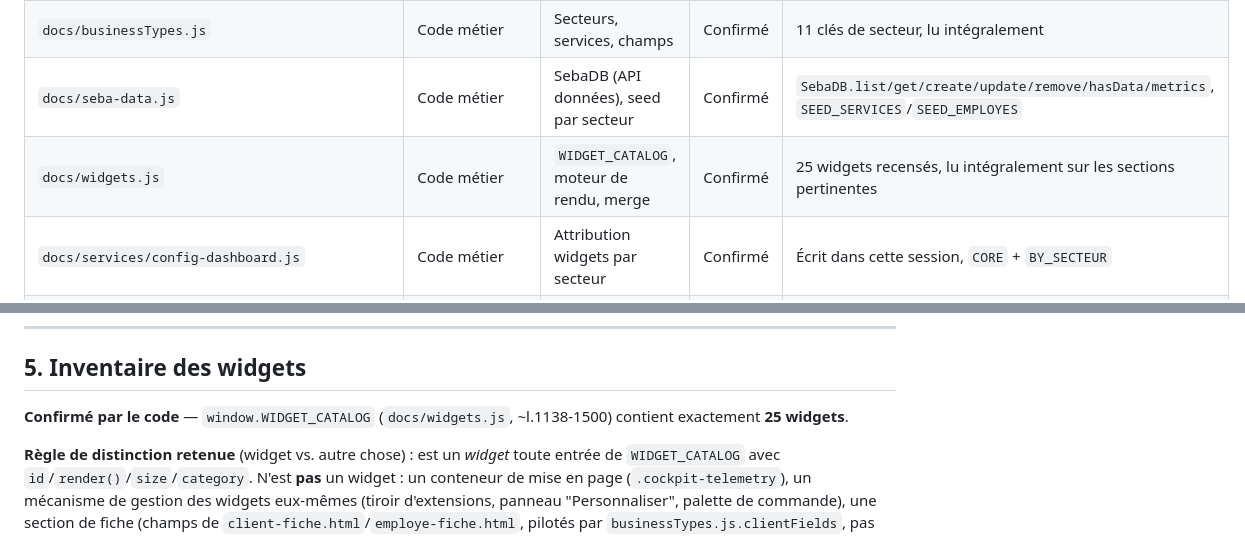
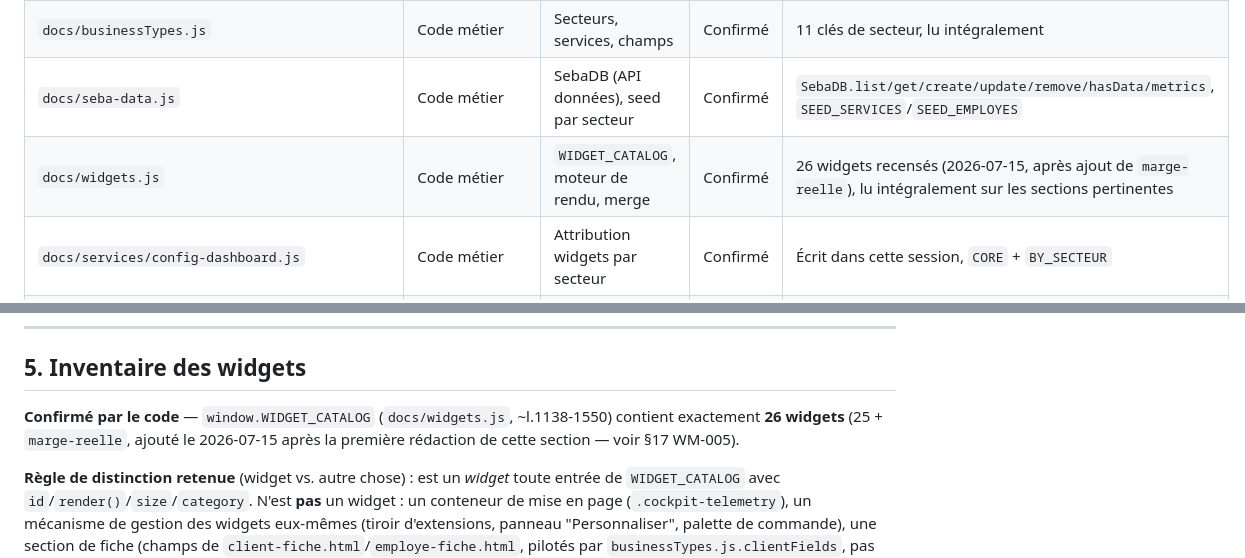
Before and after one commit to sebpromax/seba, a Markdown page: _architecture/WIDGET_MASTER_PLAN.md, 2 parts joined by grey strips. Drawn GitHub-style.

Commit message:
docs: corrige la dette de synchronisation "25 widgets" -> 26 (marge-reelle)
Audit de clôture de la phase de restructuration : deux mentions du compte de
widgets dans WIDGET_MASTER_PLAN.md (§3 sources analysées, §5 inventaire)
étaient restées à "25" après l'ajout de marge-reelle (WM-005), jamais mises
à jour. Aucun autre écart trouvé entre le document et le code réel -- la
matrice secteurs×widgets (§6) a été revérifiée intégralement par extraction
directe depuis SEBA_DASHBOARD_CONFIG.isCompatible()/widgetsFor() pour les
11 secteurs et les 26 widgets : concordance exacte, aucune autre correction
nécessaire.

```diff
--- a/_architecture/WIDGET_MASTER_PLAN.md
+++ b/_architecture/WIDGET_MASTER_PLAN.md
@@ -56,7 +56,7 @@ Toute création ou modification de widget doit être répercutée ici (inventair
 | `_architecture/WIDGET_DEVELOPMENT_PROTOCOL.md` | Documentation | Protocole "Widget Pur", merge secteur | Confirmé | Rédigé dans cette même session de travail |
 | `docs/businessTypes.js` | Code métier | Secteurs, services, champs | Confirmé | 11 clés de secteur, lu intégralement |
 | `docs/seba-data.js` | Code métier | SebaDB (API données), seed par secteur | Confirmé | `SebaDB.list/get/create/update/remove/hasData/metrics`, `SEED_SERVICES`/`SEED_EMPLOYES` |
-| `docs/widgets.js` | Code métier | `WIDGET_CATALOG`, moteur de rendu, merge | Confirmé | 25 widgets recensés, lu intégralement sur les sections pertinentes |
+| `docs/widgets.js` | Code métier | `WIDGET_CATALOG`, moteur de rendu, merge | Confirmé | 26 widgets recensés (2026-07-15, après ajout de `marge-reelle`), lu intégralement sur les sections pertinentes |
 | `docs/services/config-dashboard.js` | Code métier | Attribution widgets par secteur | Confirmé | Écrit dans cette session, `CORE` + `BY_SECTEUR` |
 | `docs/services/widget-data-api.js` | Code métier | `SebaWidgetAPI` (façade Widget Pur) | Confirmé | Écrit dans cette session |
 | `docs/app/dashboard.html` | Code UI | Rendu dashboard, init, palette, tiroir | Confirmé | Script d'init (`renderDashboard`), `buildLibraryPanelHTML` |
@@ -137,7 +137,7 @@ Second écart, indépendant du premier : même corrigé, l'onboarding n'offre qu
 
 ## 5. Inventaire des widgets
 
-**Confirmé par le code** — `window.WIDGET_CATALOG` (`docs/widgets.js`, ~l.1138-1500) contient exactement **25 widgets**.
+**Confirmé par le code** — `window.WIDGET_CATALOG` (`docs/widgets.js`, ~l.1138-1550) contient exactement **26 widgets** (25 + `marge-reelle`, ajouté le 2026-07-15 après la première rédaction de cette section — voir §17 WM-005).
 
 **Règle de distinction retenue** (widget vs. autre chose) : est un *widget* toute entrée de `WIDGET_CATALOG` avec `id`/`render()`/`size`/`category`. N'est **pas** un widget : un conteneur de mise en page (`.cockpit-telemetry`), un mécanisme de gestion des widgets eux-mêmes (tiroir d'extensions, panneau "Personnaliser", palette de commande), une section de fiche (champs de `client-fiche.html`/`employe-fiche.html`, pilotés par `businessTypes.js.clientFields`, pas par `WIDGET_CATALOG`), ou une page entière (`planning.html`, `factures.html` — des pages, pas des widgets, même si des widgets y renvoient via leur champ `link`).
 
```
